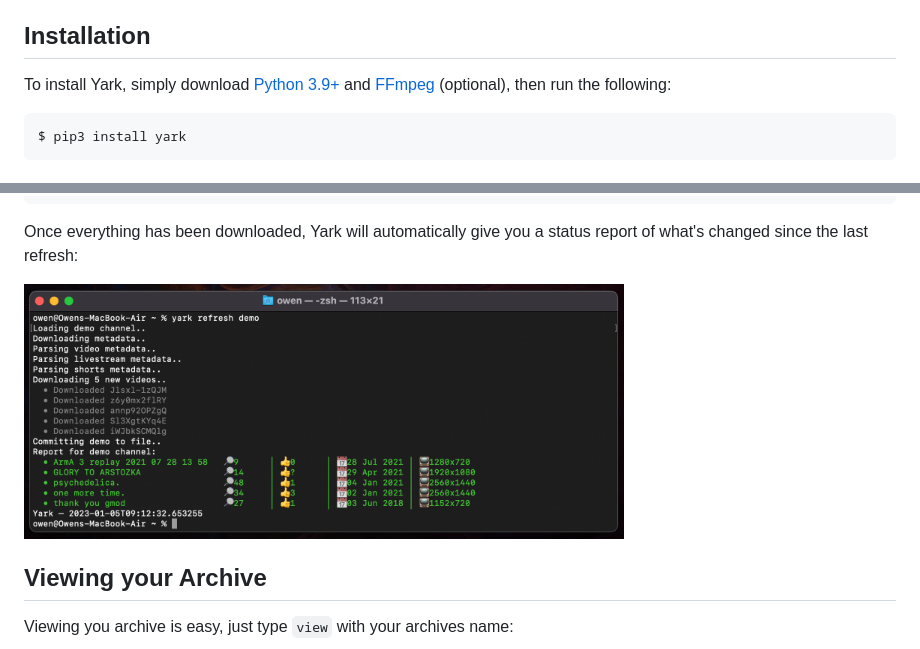
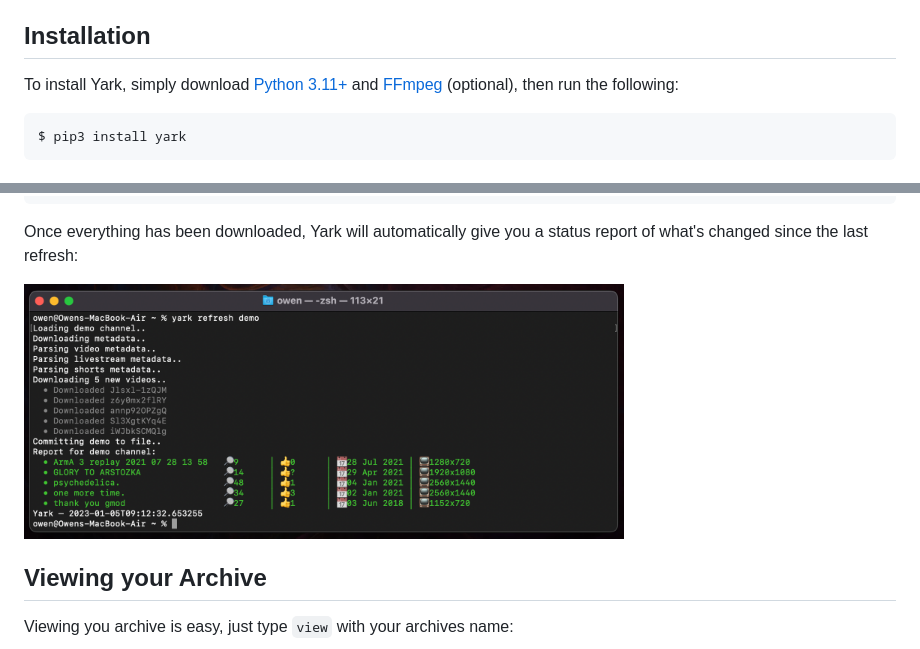
Before and after one commit to Owez/yark, a Markdown page: README.md, 2 parts joined by grey strips. GitHub-like rendering.

Commit message:
Bumped Python version requirements on README

````diff
--- a/README.md
+++ b/README.md
@@ -11,7 +11,7 @@ Yark lets you continuously archive all videos and metadata for YouTube channels
 
 ## Installation
 
-To install Yark, simply download [Python 3.9+](https://www.python.org/downloads/) and [FFmpeg](https://ffmpeg.org/) (optional), then run the following:
+To install Yark, simply download [Python 3.11+](https://www.python.org/downloads/) and [FFmpeg](https://ffmpeg.org/) (optional), then run the following:
 
 ```shell
 $ pip3 install yark
@@ -33,7 +33,7 @@ $ yark refresh foobar
 
 Once everything has been downloaded, Yark will automatically give you a status report of what's changed since the last refresh:
 
-<p><img src="examples/image/../images/cli_dark.png" alt="Report Demo" title="Report Demo" width="600" /></p>
+<p><img src="examples/images/cli_dark.png" alt="Report Demo" title="Report Demo" width="600" /></p>
 
 ## Viewing your Archive
 
````
